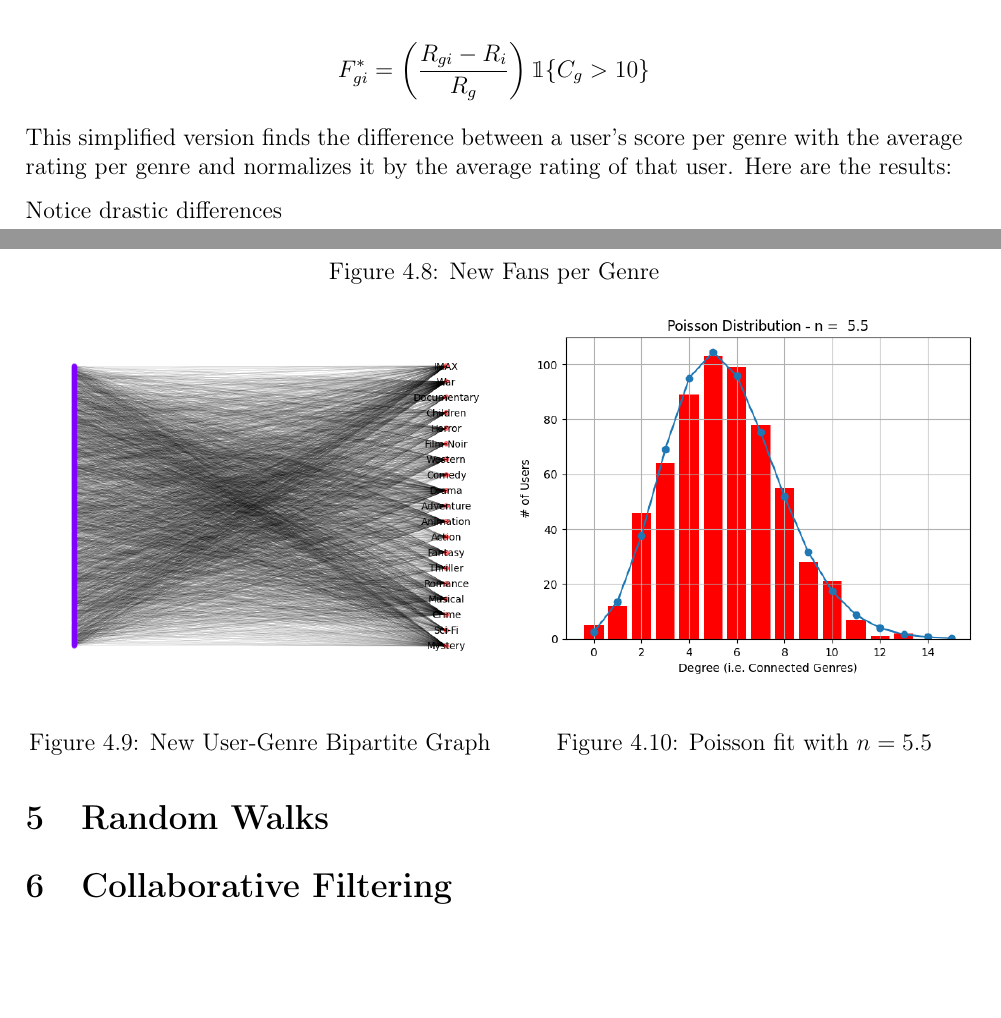
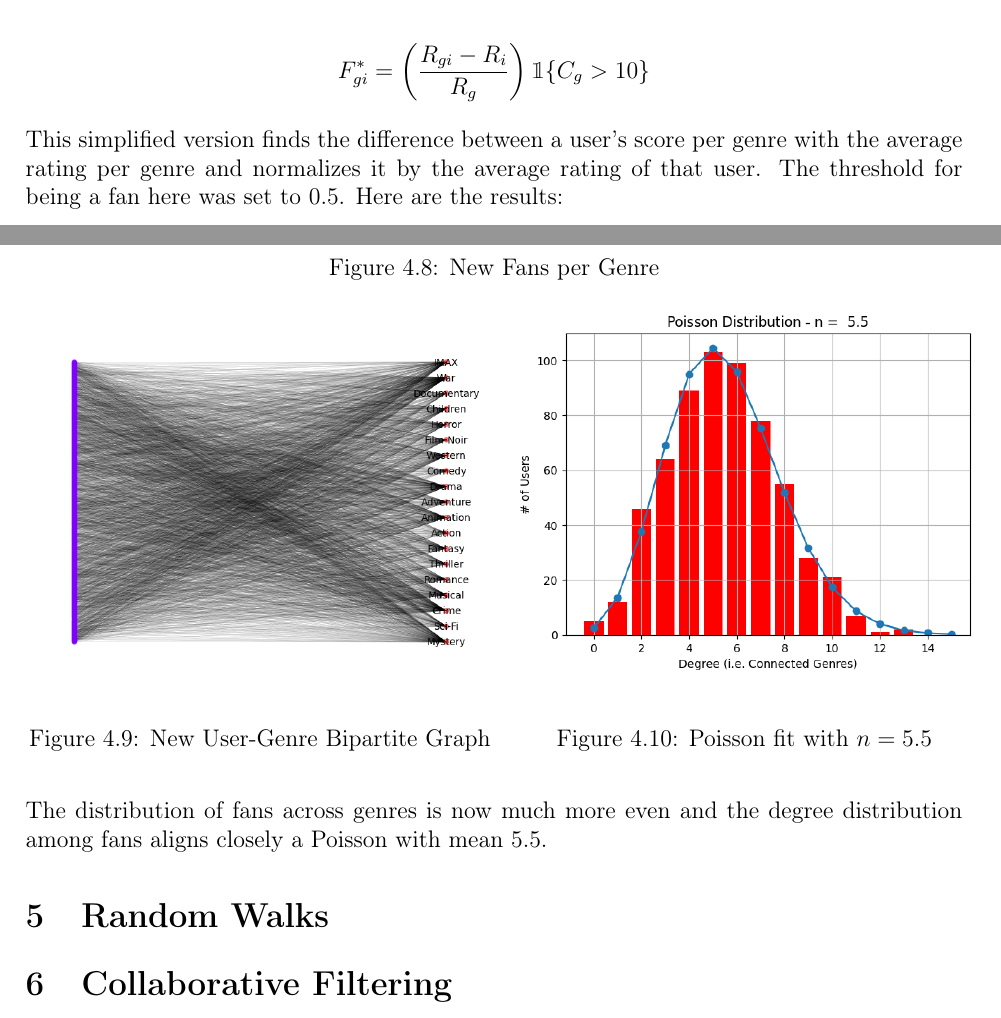
Before and after one commit to chenjoshua7/RecommendationSystems_NetworksFP, a LaTeX document (latex/main.tex): two parts of pages 9 and 10 of 11, joined at a grey line, cut so that both start at the same text, the shorter picture padded with empty space. Compiled offline with pdfLaTeX.

Commit message:
more latex

```diff
--- a/latex/main.tex
+++ b/latex/main.tex
@@ -355,7 +355,7 @@ However, looking at Figure 4.5, we see an issue. It appears here that we are jus
 F_{gi}^* = \left(\frac{R_{gi} - R_i}{R_g}\right)\mathbbm{1}{\{C_g > 10\}}
 \]
 
-This simplified version finds the difference between a user's score per genre with the average rating per genre and normalizes it by the average rating of that user. Here are the results:
+This simplified version finds the difference between a user's score per genre with the average rating per genre and normalizes it by the average rating of that user. The threshold for being a fan here was set to 0.5. Here are the results:
 \begin{figure}[h!]
 \centering
     \begin{minipage}[b]{0.5\linewidth}
@@ -382,7 +382,7 @@ This simplified version finds the difference between a user's score per genre wi
     \end{minipage}
 \end{figure}
 
-Notice drastic differences
+The distribution of fans across genres is now much more even and the degree distribution among fans aligns closely a Poisson with mean 5.5.
 
 \section{Random Walks}
 
```
Also changed, not shown: latex/main.pdf, 6 other files.
